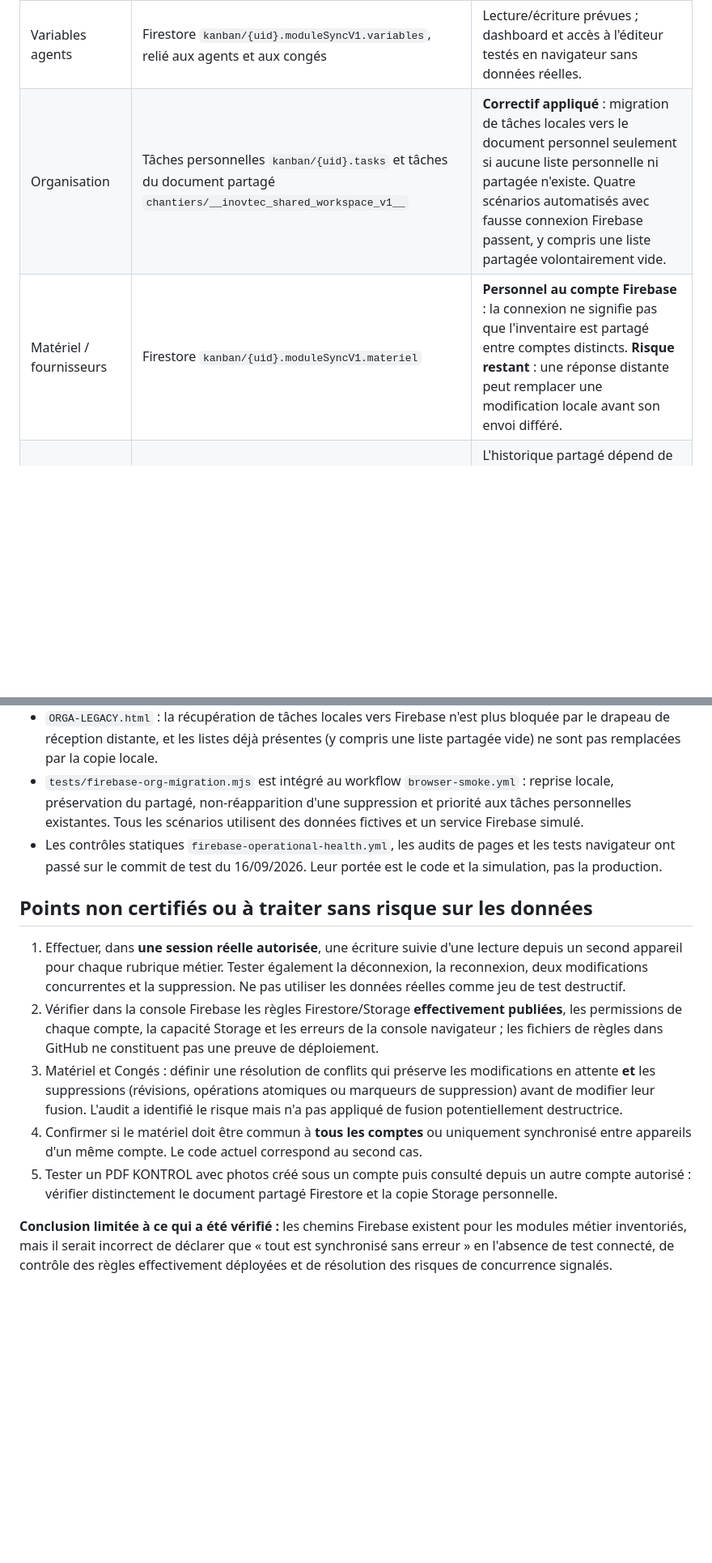
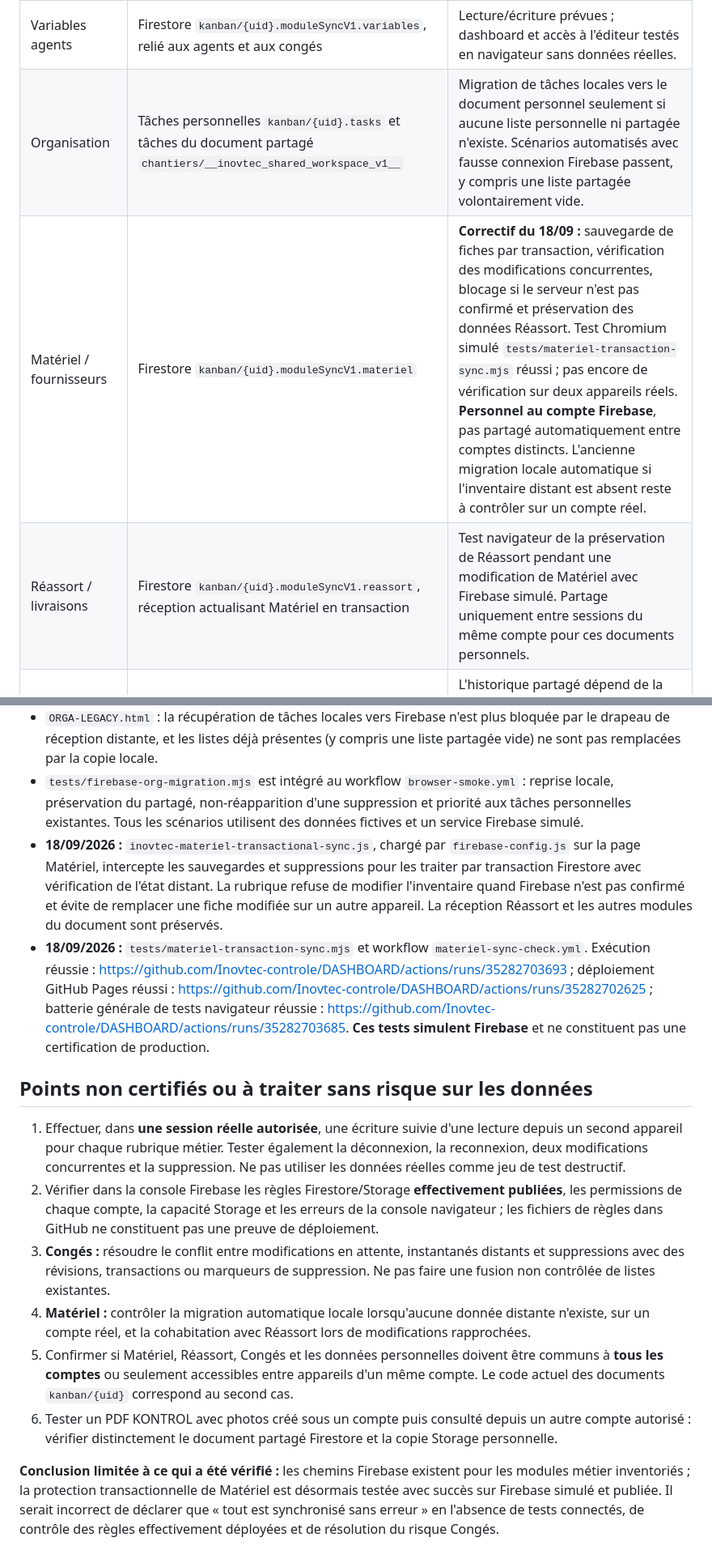
Before and after one commit to Inovtec-controle/DASHBOARD, a Markdown page: FIREBASE_AUDIT_2026-09-16.md, 2 parts joined by grey strips. Shown at 81% size. GitHub-like rendering; blank space fills up the shorter version.

Commit message:
Actualise audit Firebase après protection transactionnelle Matériel et tests publiés

```diff
--- a/FIREBASE_AUDIT_2026-09-16.md
+++ b/FIREBASE_AUDIT_2026-09-16.md
@@ -11,8 +11,9 @@ Audit des fichiers du dépôt `Inovtec-controle/DASHBOARD`, des parcours de navi
 | Infos chantier / cahier des charges | Collection Firestore `chantiers`, scripts du référentiel et de persistance | Source commune des chantiers et de leurs cahiers des charges. Les anciennes copies locales sont des solutions de repli ; aucune vérification réelle de cohérence multi-appareils. |
 | Congés / absences | Firestore `kanban/{uid}.moduleSyncV1.conges` et relais dans l'espace partagé | Lecture et écriture programmées, **risque restant** : un instantané distant remplace la liste locale sans résoudre une modification en attente ; une fusion naïve ferait réapparaître des suppressions. |
 | Variables agents | Firestore `kanban/{uid}.moduleSyncV1.variables`, relié aux agents et aux congés | Lecture/écriture prévues ; dashboard et accès à l'éditeur testés en navigateur sans données réelles. |
-| Organisation | Tâches personnelles `kanban/{uid}.tasks` et tâches du document partagé `chantiers/__inovtec_shared_workspace_v1__` | **Correctif appliqué** : migration de tâches locales vers le document personnel seulement si aucune liste personnelle ni partagée n'existe. Quatre scénarios automatisés avec fausse connexion Firebase passent, y compris une liste partagée volontairement vide. |
-| Matériel / fournisseurs | Firestore `kanban/{uid}.moduleSyncV1.materiel` | **Personnel au compte Firebase** : la connexion ne signifie pas que l'inventaire est partagé entre comptes distincts. **Risque restant** : une réponse distante peut remplacer une modification locale avant son envoi différé. |
+| Organisation | Tâches personnelles `kanban/{uid}.tasks` et tâches du document partagé `chantiers/__inovtec_shared_workspace_v1__` | Migration de tâches locales vers le document personnel seulement si aucune liste personnelle ni partagée n'existe. Scénarios automatisés avec fausse connexion Firebase passent, y compris une liste partagée volontairement vide. |
+| Matériel / fournisseurs | Firestore `kanban/{uid}.moduleSyncV1.materiel` | **Correctif du 18/09 :** sauvegarde de fiches par transaction, vérification des modifications concurrentes, blocage si le serveur n'est pas confirmé et préservation des données Réassort. Test Chromium simulé `tests/materiel-transaction-sync.mjs` réussi ; pas encore de vérification sur deux appareils réels. **Personnel au compte Firebase**, pas partagé automatiquement entre comptes distincts. L'ancienne migration locale automatique si l'inventaire distant est absent reste à contrôler sur un compte réel. |
+| Réassort / livraisons | Firestore `kanban/{uid}.moduleSyncV1.reassort`, réception actualisant Matériel en transaction | Test navigateur de la préservation de Réassort pendant une modification de Matériel avec Firebase simulé. Partage uniquement entre sessions du même compte pour ces documents personnels. |
 | KONTROL / historique / photos | Documents et fragments Firestore `chantiers` (`kontrolControlRecord`, `kontrolPdfMeta`, fragments de PDF/photos) + copie PDF Storage `kontrol/{uid}/pdfs/...` | L'historique partagé dépend de la confirmation de l'écriture Firestore ; le PDF conservé dans Storage appartient au compte auteur selon les règles du dépôt. L'application peut afficher « PDF archivé, mais historique chantier non confirmé » si l'écriture partagée échoue. |
 | Discipline | Document partagé `chantiers/__inovtec_shared_discipline_v1__` et Storage personnel pour pièces jointes | Chemins de partage présents dans le code. L'accès aux fichiers par un autre compte doit être vérifié selon les règles réellement déployées et le parcours de lecture. |
 | Tableaux de bord / données communes | Lectures Firestore des modules et documents de référence | Indicateurs dérivés des données récupérées ; ce ne sont pas des écritures indépendantes pour chaque compteur. |
@@ -23,14 +24,16 @@ Audit des fichiers du dépôt `Inovtec-controle/DASHBOARD`, des parcours de navi
 - `inovtec-firebase-indicator.js` : un simple utilisateur authentifié ne suffit plus pour annoncer une connexion opérationnelle ; l'état « Firebase accessible » nécessite une lecture Firestore confirmée par `inovtec-firebase-operational-guard.js`. Même dans ce cas, le voyant ne garantit pas qu'un **enregistrement de la rubrique** a réussi.
 - `ORGA-LEGACY.html` : la récupération de tâches locales vers Firebase n'est plus bloquée par le drapeau de réception distante, et les listes déjà présentes (y compris une liste partagée vide) ne sont pas remplacées par la copie locale.
 - `tests/firebase-org-migration.mjs` est intégré au workflow `browser-smoke.yml` : reprise locale, préservation du partagé, non-réapparition d'une suppression et priorité aux tâches personnelles existantes. Tous les scénarios utilisent des données fictives et un service Firebase simulé.
-- Les contrôles statiques `firebase-operational-health.yml`, les audits de pages et les tests navigateur ont passé sur le commit de test du 16/09/2026. Leur portée est le code et la simulation, pas la production.
+- **18/09/2026 :** `inovtec-materiel-transactional-sync.js`, chargé par `firebase-config.js` sur la page Matériel, intercepte les sauvegardes et suppressions pour les traiter par transaction Firestore avec vérification de l'état distant. La rubrique refuse de modifier l'inventaire quand Firebase n'est pas confirmé et évite de remplacer une fiche modifiée sur un autre appareil. La réception Réassort et les autres modules du document sont préservés.
+- **18/09/2026 :** `tests/materiel-transaction-sync.mjs` et workflow `materiel-sync-check.yml`. Exécution réussie : https://github.com/Inovtec-controle/DASHBOARD/actions/runs/35282703693 ; déploiement GitHub Pages réussi : https://github.com/Inovtec-controle/DASHBOARD/actions/runs/35282702625 ; batterie générale de tests navigateur réussie : https://github.com/Inovtec-controle/DASHBOARD/actions/runs/35282703685. **Ces tests simulent Firebase** et ne constituent pas une certification de production.
 
 ## Points non certifiés ou à traiter sans risque sur les données
 
 1. Effectuer, dans **une session réelle autorisée**, une écriture suivie d'une lecture depuis un second appareil pour chaque rubrique métier. Tester également la déconnexion, la reconnexion, deux modifications concurrentes et la suppression. Ne pas utiliser les données réelles comme jeu de test destructif.
 2. Vérifier dans la console Firebase les règles Firestore/Storage **effectivement publiées**, les permissions de chaque compte, la capacité Storage et les erreurs de la console navigateur ; les fichiers de règles dans GitHub ne constituent pas une preuve de déploiement.
-3. Matériel et Congés : définir une résolution de conflits qui préserve les modifications en attente **et** les suppressions (révisions, opérations atomiques ou marqueurs de suppression) avant de modifier leur fusion. L'audit a identifié le risque mais n'a pas appliqué de fusion potentiellement destructrice.
-4. Confirmer si le matériel doit être commun à **tous les comptes** ou uniquement synchronisé entre appareils d'un même compte. Le code actuel correspond au second cas.
-5. Tester un PDF KONTROL avec photos créé sous un compte puis consulté depuis un autre compte autorisé : vérifier distinctement le document partagé Firestore et la copie Storage personnelle.
+3. **Congés :** résoudre le conflit entre modifications en attente, instantanés distants et suppressions avec des révisions, transactions ou marqueurs de suppression. Ne pas faire une fusion non contrôlée de listes existantes.
+4. **Matériel :** contrôler la migration automatique locale lorsqu'aucune donnée distante n'existe, sur un compte réel, et la cohabitation avec Réassort lors de modifications rapprochées.
+5. Confirmer si Matériel, Réassort, Congés et les données personnelles doivent être communs à **tous les comptes** ou seulement accessibles entre appareils d'un même compte. Le code actuel des documents `kanban/{uid}` correspond au second cas.
+6. Tester un PDF KONTROL avec photos créé sous un compte puis consulté depuis un autre compte autorisé : vérifier distinctement le document partagé Firestore et la copie Storage personnelle.
 
-**Conclusion limitée à ce qui a été vérifié :** les chemins Firebase existent pour les modules métier inventoriés, mais il serait incorrect de déclarer que « tout est synchronisé sans erreur » en l'absence de test connecté, de contrôle des règles effectivement déployées et de résolution des risques de concurrence signalés.
+**Conclusion limitée à ce qui a été vérifié :** les chemins Firebase existent pour les modules métier inventoriés ; la protection transactionnelle de Matériel est désormais testée avec succès sur Firebase simulé et publiée. Il serait incorrect de déclarer que « tout est synchronisé sans erreur » en l'absence de tests connectés, de contrôle des règles effectivement déployées et de résolution du risque Congés.
```
Also changed, not shown: other parts of FIREBASE_AUDIT_2026-09-16.md (+1 -1 lines).
